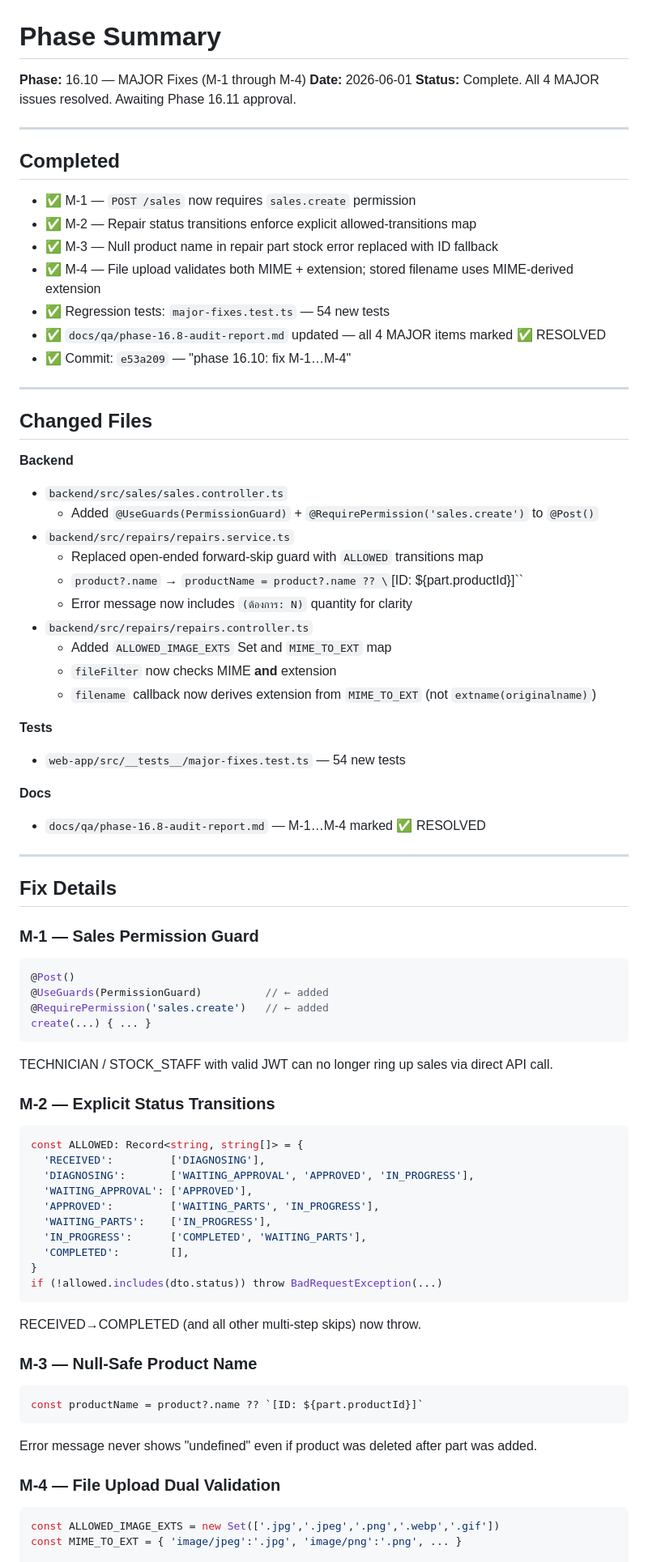
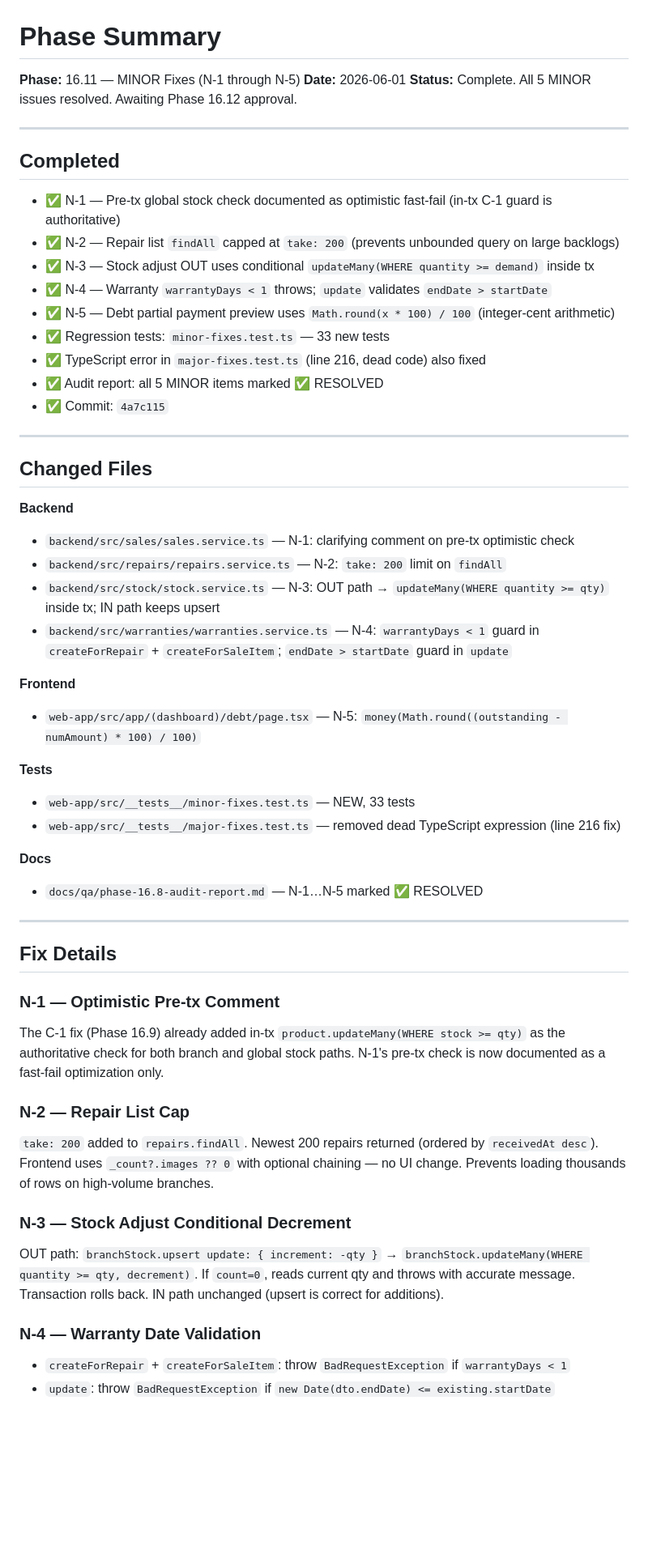
Before and after one commit to sharif5643/FixITPro, a Markdown page: docs/ai-handoff/latest.md, the part around one of its changes. Shown at 81% size. Drawn GitHub-style; blank space fills up the shorter version.

Commit message:
phase 16.11: update handoff + audit report (all minor issues resolved)

````diff
--- a/docs/ai-handoff/latest.md
+++ b/docs/ai-handoff/latest.md
@@ -1,79 +1,57 @@
 # Phase Summary
 
-**Phase:** 16.10 — MAJOR Fixes (M-1 through M-4)
+**Phase:** 16.11 — MINOR Fixes (N-1 through N-5)
 **Date:** 2026-06-01
-**Status:** Complete. All 4 MAJOR issues resolved. Awaiting Phase 16.11 approval.
+**Status:** Complete. All 5 MINOR issues resolved. Awaiting Phase 16.12 approval.
 
 ---
 
 ## Completed
 
-* ✅ M-1 — `POST /sales` now requires `sales.create` permission
-* ✅ M-2 — Repair status transitions enforce explicit allowed-transitions map
-* ✅ M-3 — Null product name in repair part stock error replaced with ID fallback
-* ✅ M-4 — File upload validates both MIME + extension; stored filename uses MIME-derived extension
-* ✅ Regression tests: `major-fixes.test.ts` — 54 new tests
-* ✅ `docs/qa/phase-16.8-audit-report.md` updated — all 4 MAJOR items marked ✅ RESOLVED
-* ✅ Commit: `e53a209` — "phase 16.10: fix M-1…M-4"
+* ✅ N-1 — Pre-tx global stock check documented as optimistic fast-fail (in-tx C-1 guard is authoritative)
+* ✅ N-2 — Repair list `findAll` capped at `take: 200` (prevents unbounded query on large backlogs)
+* ✅ N-3 — Stock adjust OUT uses conditional `updateMany(WHERE quantity >= demand)` inside tx
+* ✅ N-4 — Warranty `warrantyDays < 1` throws; `update` validates `endDate > startDate`
+* ✅ N-5 — Debt partial payment preview uses `Math.round(x * 100) / 100` (integer-cent arithmetic)
+* ✅ Regression tests: `minor-fixes.test.ts` — 33 new tests
+* ✅ TypeScript error in `major-fixes.test.ts` (line 216, dead code) also fixed
+* ✅ Audit report: all 5 MINOR items marked ✅ RESOLVED
+* ✅ Commit: `4a7c115`
 
 ---
 
 ## Changed Files
 
 **Backend**
-* `backend/src/sales/sales.controller.ts`
-  - Added `@UseGuards(PermissionGuard)` + `@RequirePermission('sales.create')` to `@Post()`
-* `backend/src/repairs/repairs.service.ts`
-  - Replaced open-ended forward-skip guard with `ALLOWED` transitions map
-  - `product?.name` → `productName = product?.name ?? \`[ID: ${part.productId}]\``
-  - Error message now includes `(ต้องการ: N)` quantity for clarity
-* `backend/src/repairs/repairs.controller.ts`
-  - Added `ALLOWED_IMAGE_EXTS` Set and `MIME_TO_EXT` map
-  - `fileFilter` now checks MIME **and** extension
-  - `filename` callback now derives extension from `MIME_TO_EXT` (not `extname(originalname)`)
+* `backend/src/sales/sales.service.ts` — N-1: clarifying comment on pre-tx optimistic check
+* `backend/src/repairs/repairs.service.ts` — N-2: `take: 200` limit on `findAll`
+* `backend/src/stock/stock.service.ts` — N-3: OUT path → `updateMany(WHERE quantity >= qty)` inside tx; IN path keeps upsert
+* `backend/src/warranties/warranties.service.ts` — N-4: `warrantyDays < 1` guard in `createForRepair` + `createForSaleItem`; `endDate > startDate` guard in `update`
+
+**Frontend**
+* `web-app/src/app/(dashboard)/debt/page.tsx` — N-5: `money(Math.round((outstanding - numAmount) * 100) / 100)`
 
 **Tests**
-* `web-app/src/__tests__/major-fixes.test.ts` — 54 new tests
+* `web-app/src/__tests__/minor-fixes.test.ts` — NEW, 33 tests
+* `web-app/src/__tests__/major-fixes.test.ts` — removed dead TypeScript expression (line 216 fix)
 
 **Docs**
-* `docs/qa/phase-16.8-audit-report.md` — M-1…M-4 marked ✅ RESOLVED
+* `docs/qa/phase-16.8-audit-report.md` — N-1…N-5 marked ✅ RESOLVED
 
 ---
 
 ## Fix Details
 
-### M-1 — Sales Permission Guard
-```typescript
-@Post()
-@UseGuards(PermissionGuard)          // ← added
-@RequirePermission('sales.create')   // ← added
-create(...) { ... }
-```
-TECHNICIAN / STOCK_STAFF with valid JWT can no longer ring up sales via direct API call.
+### N-1 — Optimistic Pre-tx Comment
+The C-1 fix (Phase 16.9) already added in-tx `product.updateMany(WHERE stock >= qty)` as the authoritative check for both branch and global stock paths. N-1's pre-tx check is now documented as a fast-fail optimization only.
 
-### M-2 — Explicit Status Transitions
-```typescript
-const ALLOWED: Record<string, string[]> = {
-  'RECEIVED':         ['DIAGNOSING'],
-  'DIAGNOSING':       ['WAITING_APPROVAL', 'APPROVED', 'IN_PROGRESS'],
-  'WAITING_APPROVAL': ['APPROVED'],
-  'APPROVED':         ['WAITING_PARTS', 'IN_PROGRESS'],
-  'WAITING_PARTS':    ['IN_PROGRESS'],
-  'IN_PROGRESS':      ['COMPLETED', 'WAITING_PARTS'],
-  'COMPLETED':        [],
-}
-if (!allowed.includes(dto.status)) throw BadRequestException(...)
-```
-RECEIVED→COMPLETED (and all other multi-step skips) now throw.
+### N-2 — Repair List Cap
+`take: 200` added to `repairs.findAll`. Newest 200 repairs returned (ordered by `receivedAt desc`). Frontend uses `_count?.images ?? 0` with optional chaining — no UI change. Prevents loading thousands of rows on high-volume branches.
 
-### M-3 — Null-Safe Product Name
-```typescript
-const productName = product?.name ?? `[ID: ${part.productId}]`
-```
-Error message never shows "undefined" even if product was deleted after part was added.
+### N-3 — Stock Adjust Conditional Decrement
+OUT path: `branchStock.upsert update: { increment: -qty }` → `branchStock.updateMany(WHERE quantity >= qty, decrement)`. If `count=0`, reads current qty and throws with accurate message. Transaction rolls back. IN path unchanged (upsert is correct for additions).
 
-### M-4 — File Upload Dual Validation
-```typescript
-const ALLOWED_IMAGE_EXTS = new Set(['.jpg','.jpeg','.png','.webp','.gif'])
-const MIME_TO_EXT = { 'image/jpeg':'.jpg', 'image/png':'.png', ... }
+### N-4 — Warranty Date Validation
+- `createForRepair` + `createForSaleItem`: throw `BadRequestException` if `warrantyDays < 1`
+- `update`: throw `BadRequestException` if `new Date(dto.endDate) <= existing.startDate`
 
````
Also changed, not shown: other parts of docs/ai-handoff/latest.md (+21 -30 lines), docs/qa/phase-16.8-audit-report.md (+6 -6 lines).
